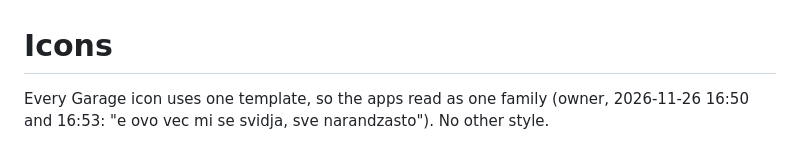
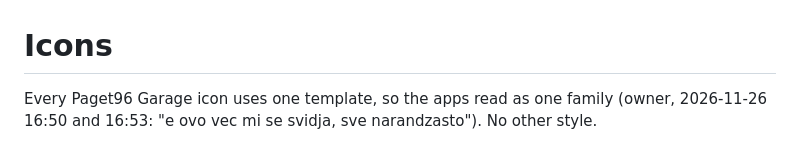
Before and after one commit to Paget96/Paget96-Garage, a Markdown page: docs/ICONS.md, the part around the change. Rendered like a GitHub page.

```diff
--- a/docs/ICONS.md
+++ b/docs/ICONS.md
@@ -1,6 +1,6 @@
 # Icons
 
-Every Garage icon uses one template, so the apps read as one family (owner, 2026-11-26 16:50 and
+Every Paget96 Garage icon uses one template, so the apps read as one family (owner, 2026-11-26 16:50 and
 16:53: "e ovo vec mi se svidja, sve narandzasto"). No other style.
 
 ![Sample](icons/sample.png)
```
Also changed, not shown: README.md (+8 -6 lines), docs/DESIGN.md (+2 -2 lines), docs/brand/banner.png (added), docs/brand/mark.png (added), 7 other files.
